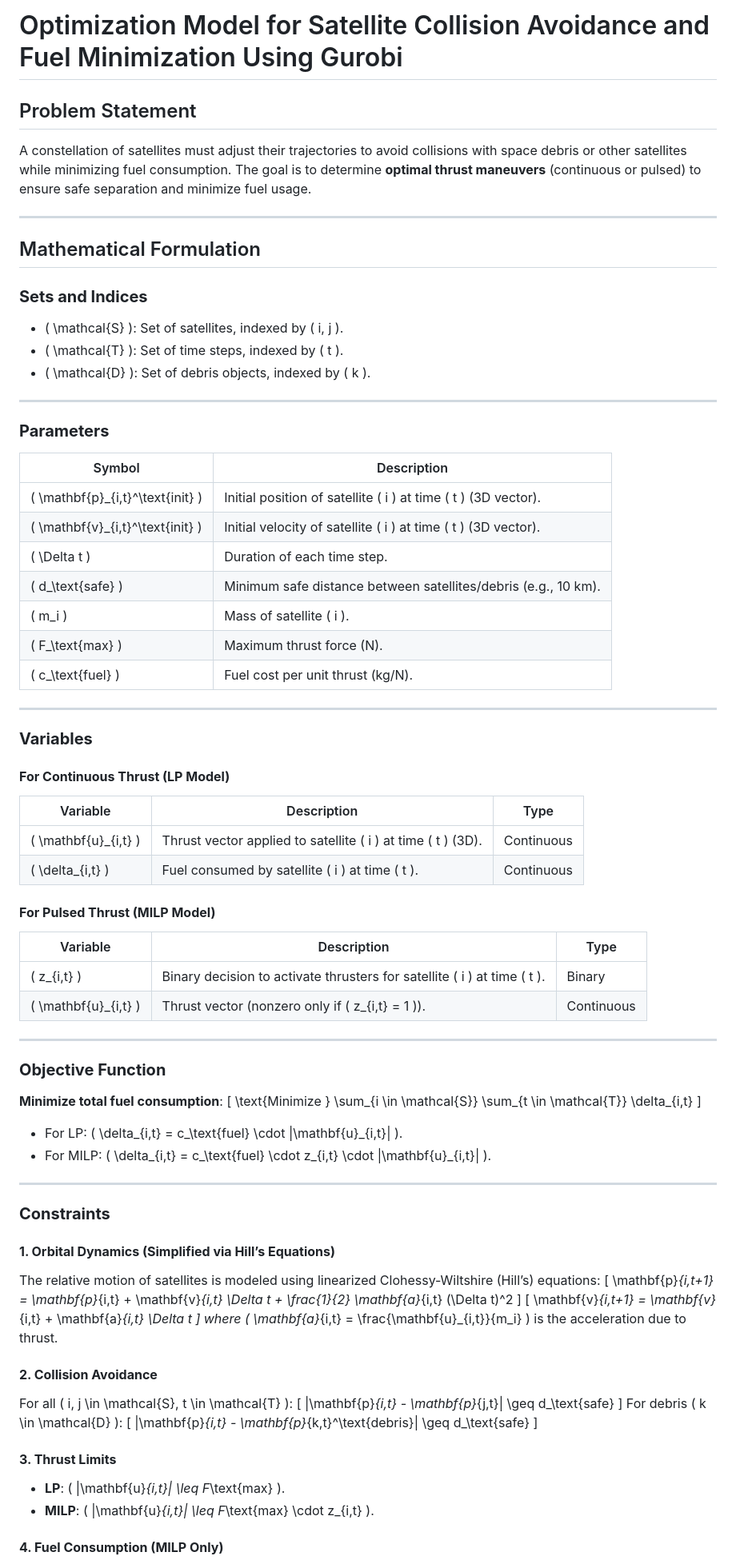
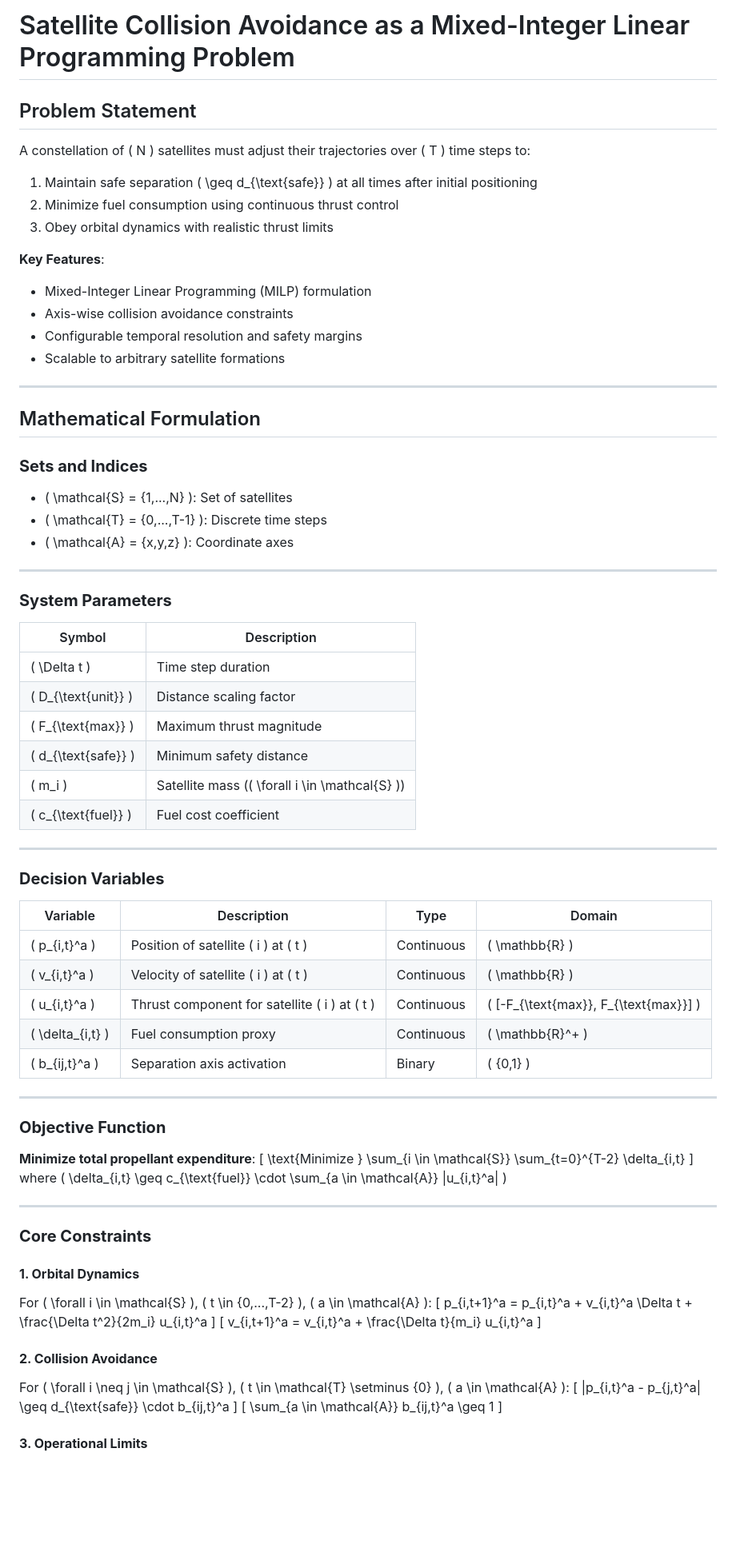
Before and after one commit to KacemMathlouthi/OperationsResearch, a Markdown page: assets/problem_statement.md, the part around one of its changes. Shown at 80% size. Rendered like a GitHub page; blank space fills up the shorter version.

Commit message:
chore: Revise problem statement and mathematical formulation for satellite collision avoidance; enhance clarity and structure

```diff
--- a/assets/problem_statement.md
+++ b/assets/problem_statement.md
@@ -1,81 +1,80 @@
-# Optimization Model for Satellite Collision Avoidance and Fuel Minimization Using Gurobi
+
+# Satellite Collision Avoidance as a Mixed-Integer Linear Programming Problem
 
 ## Problem Statement
-A constellation of satellites must adjust their trajectories to avoid collisions with space debris or other satellites while minimizing fuel consumption. The goal is to determine **optimal thrust maneuvers** (continuous or pulsed) to ensure safe separation and minimize fuel usage.
+A constellation of \( N \) satellites must adjust their trajectories over \( T \) time steps to:
+1. Maintain safe separation \( \geq d_{\text{safe}} \) at all times after initial positioning
+2. Minimize fuel consumption using continuous thrust control
+3. Obey orbital dynamics with realistic thrust limits
+
+**Key Features**:
+- Mixed-Integer Linear Programming (MILP) formulation
+- Axis-wise collision avoidance constraints
+- Configurable temporal resolution and safety margins
+- Scalable to arbitrary satellite formations
 
 ---
 
 ## Mathematical Formulation
 
 ### **Sets and Indices**
-- \( \mathcal{S} \): Set of satellites, indexed by \( i, j \).
-- \( \mathcal{T} \): Set of time steps, indexed by \( t \).
-- \( \mathcal{D} \): Set of debris objects, indexed by \( k \).
+- \( \mathcal{S} = \{1,...,N\} \): Set of satellites
+- \( \mathcal{T} = \{0,...,T-1\} \): Discrete time steps
+- \( \mathcal{A} = \{x,y,z\} \): Coordinate axes
 
 ---
 
-### **Parameters**
+### **System Parameters**
 | Symbol | Description |
 |--------|-------------|
-| \( \mathbf{p}_{i,t}^\text{init} \) | Initial position of satellite \( i \) at time \( t \) (3D vector). |
-| \( \mathbf{v}_{i,t}^\text{init} \) | Initial velocity of satellite \( i \) at time \( t \) (3D vector). |
-| \( \Delta t \) | Duration of each time step. |
-| \( d_\text{safe} \) | Minimum safe distance between satellites/debris (e.g., 10 km). |
-| \( m_i \) | Mass of satellite \( i \). |
-| \( F_\text{max} \) | Maximum thrust force (N). |
-| \( c_\text{fuel} \) | Fuel cost per unit thrust (kg/N). |
+| \( \Delta t \) | Time step duration |
+| \( D_{\text{unit}} \) | Distance scaling factor |
+| \( F_{\text{max}} \) | Maximum thrust magnitude |
+| \( d_{\text{safe}} \) | Minimum safety distance |
+| \( m_i \) | Satellite mass (\( \forall i \in \mathcal{S} \)) |
+| \( c_{\text{fuel}} \) | Fuel cost coefficient |
 
 ---
 
-### **Variables**
-#### **For Continuous Thrust (LP Model)**
-| Variable | Description | Type |
-|----------|-------------|------|
-| \( \mathbf{u}_{i,t} \) | Thrust vector applied to satellite \( i \) at time \( t \) (3D). | Continuous |
-| \( \delta_{i,t} \) | Fuel consumed by satellite \( i \) at time \( t \). | Continuous |
-
-#### **For Pulsed Thrust (MILP Model)**
-| Variable | Description | Type |
-|----------|-------------|------|
-| \( z_{i,t} \) | Binary decision to activate thrusters for satellite \( i \) at time \( t \). | Binary |
-| \( \mathbf{u}_{i,t} \) | Thrust vector (nonzero only if \( z_{i,t} = 1 \)). | Continuous |
+### **Decision Variables**
+| Variable | Description | Type | Domain |
+|----------|-------------|------|--------|
+| \( p_{i,t}^a \) | Position of satellite \( i \) at \( t \) | Continuous | \( \mathbb{R} \) |
+| \( v_{i,t}^a \) | Velocity of satellite \( i \) at \( t \) | Continuous | \( \mathbb{R} \) |
+| \( u_{i,t}^a \) | Thrust component for satellite \( i \) at \( t \) | Continuous | \( [-F_{\text{max}}, F_{\text{max}}] \) |
+| \( \delta_{i,t} \) | Fuel consumption proxy | Continuous | \( \mathbb{R}^+ \) |
+| \( b_{ij,t}^a \) | Separation axis activation | Binary | \( \{0,1\} \) |
 
 ---
 
 ### **Objective Function**
-**Minimize total fuel consumption**:
+**Minimize total propellant expenditure**:
 \[
-\text{Minimize } \sum_{i \in \mathcal{S}} \sum_{t \in \mathcal{T}} \delta_{i,t}
+\text{Minimize } \sum_{i \in \mathcal{S}} \sum_{t=0}^{T-2} \delta_{i,t}
 \]
-- For LP: \( \delta_{i,t} = c_\text{fuel} \cdot \|\mathbf{u}_{i,t}\| \).
-- For MILP: \( \delta_{i,t} = c_\text{fuel} \cdot z_{i,t} \cdot \|\mathbf{u}_{i,t}\| \).
+where \( \delta_{i,t} \geq c_{\text{fuel}} \cdot \sum_{a \in \mathcal{A}} |u_{i,t}^a| \)
 
 ---
 
-### **Constraints**
-#### **1. Orbital Dynamics (Simplified via Hill’s Equations)**
-The relative motion of satellites is modeled using linearized Clohessy-Wiltshire (Hill’s) equations:
+### **Core Constraints**
+
+#### **1. Orbital Dynamics**
+For \( \forall i \in \mathcal{S} \), \( t \in \{0,...,T-2\} \), \( a \in \mathcal{A} \):
 \[
-\mathbf{p}_{i,t+1} = \mathbf{p}_{i,t} + \mathbf{v}_{i,t} \Delta t + \frac{1}{2} \mathbf{a}_{i,t} (\Delta t)^2
+p_{i,t+1}^a = p_{i,t}^a + v_{i,t}^a \Delta t + \frac{\Delta t^2}{2m_i} u_{i,t}^a
 \]
 \[
-\mathbf{v}_{i,t+1} = \mathbf{v}_{i,t} + \mathbf{a}_{i,t} \Delta t
+v_{i,t+1}^a = v_{i,t}^a + \frac{\Delta t}{m_i} u_{i,t}^a
 \]
-where \( \mathbf{a}_{i,t} = \frac{\mathbf{u}_{i,t}}{m_i} \) is the acceleration due to thrust.
 
 #### **2. Collision Avoidance**
-For all \( i, j \in \mathcal{S}, t \in \mathcal{T} \):
+For \( \forall i \neq j \in \mathcal{S} \), \( t \in \mathcal{T} \setminus \{0\} \), \( a \in \mathcal{A} \):
 \[
-\|\mathbf{p}_{i,t} - \mathbf{p}_{j,t}\| \geq d_\text{safe}
+|p_{i,t}^a - p_{j,t}^a| \geq d_{\text{safe}} \cdot b_{ij,t}^a
 \]
-For debris \( k \in \mathcal{D} \):
 \[
-\|\mathbf{p}_{i,t} - \mathbf{p}_{k,t}^\text{debris}\| \geq d_\text{safe}
+\sum_{a \in \mathcal{A}} b_{ij,t}^a \geq 1
 \]
 
-#### **3. Thrust Limits**
-- **LP**: \( \|\mathbf{u}_{i,t}\| \leq F_\text{max} \).
-- **MILP**: \( \|\mathbf{u}_{i,t}\| \leq F_\text{max} \cdot z_{i,t} \).
-
-#### **4. Fuel Consumption (MILP Only)**
+#### **3. Operational Limits**
 \[
```
Also changed, not shown: other parts of assets/problem_statement.md (+56 -93 lines).
